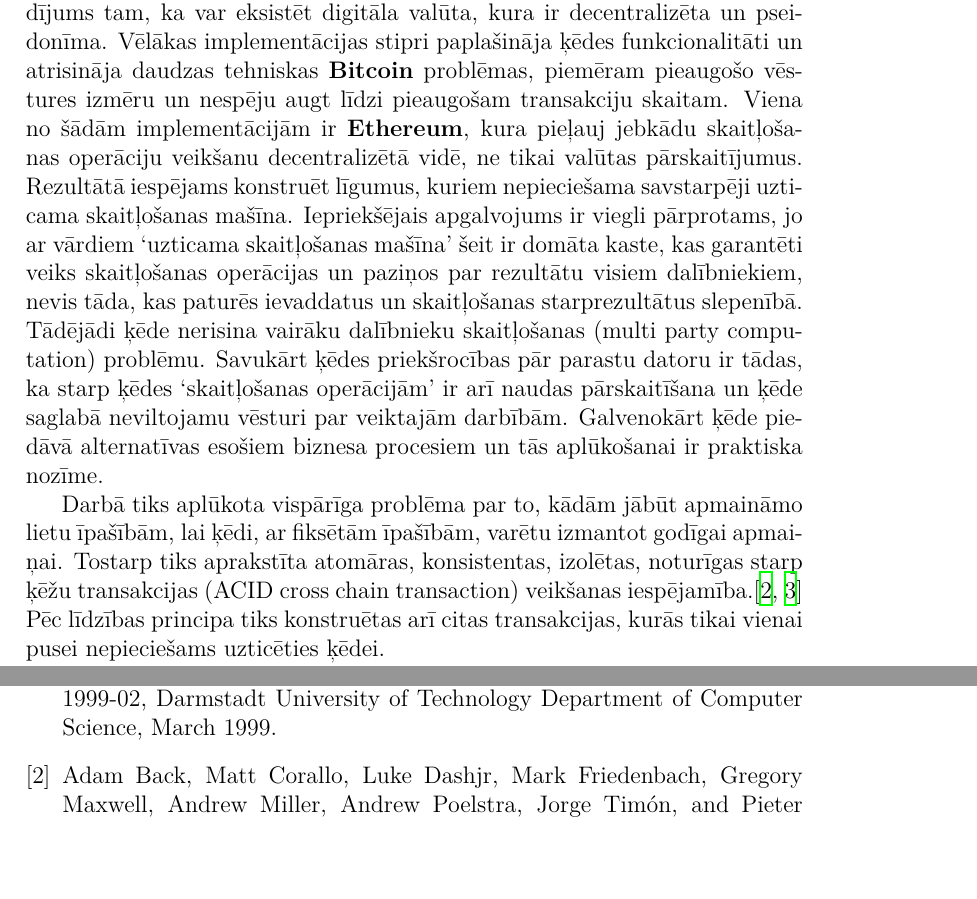
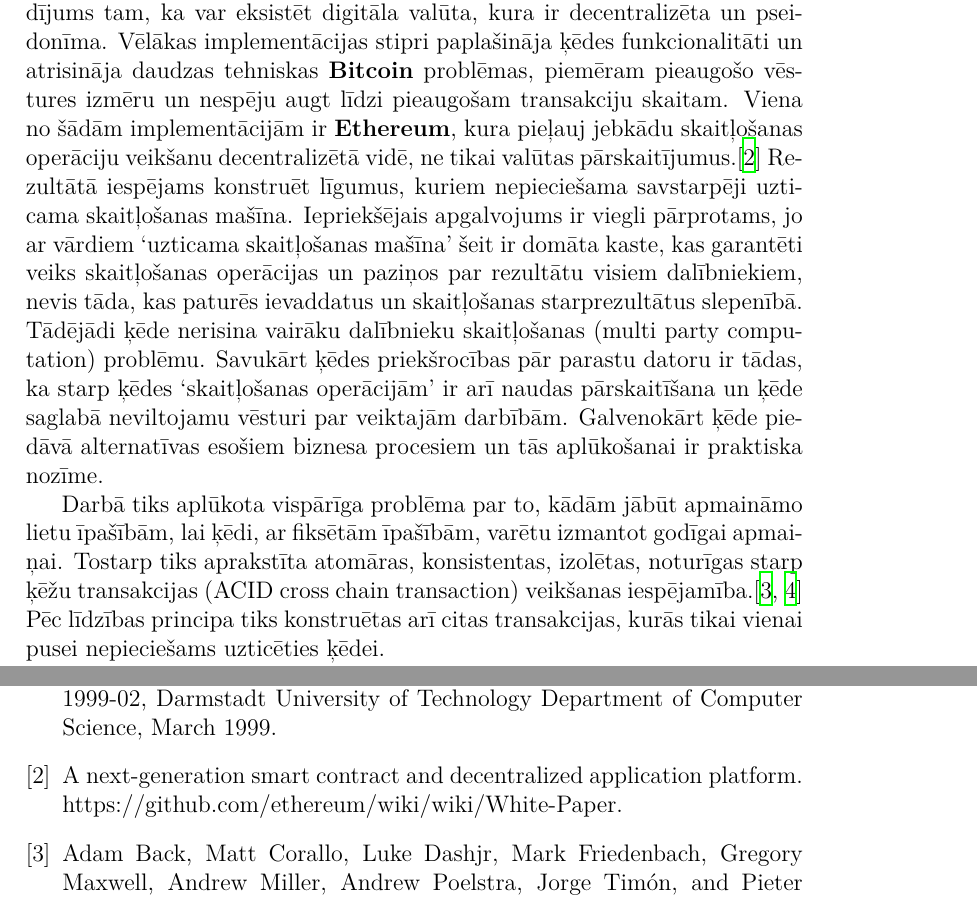
Before and after one commit to Ratniex/bakalaurs, a LaTeX document (main.tex, which reads ievads.tex): two parts of pages 6 and 16 of 18, joined at a grey line, cut so that both start at the same text, the shorter picture padded with empty space. Compiled offline with XeLaTeX.

Commit message:
add reference

```diff
--- a/ievads.tex
+++ b/ievads.tex
@@ -6,7 +6,7 @@ Ir piedāvāti dažādi problēmas risinājumi ar dažādām trešajām pusēm,
 
 Pirmā ķēdes implementācija \textbf{Bitcoin} tika radīta kā konceptuāls pierādījums tam, ka var eksistēt digitāla valūta, kura ir decentralizēta un pseidonīma.
 Vēlākas implementācijas stipri paplašināja ķēdes funkcionalitāti un atrisināja daudzas tehniskas \textbf{Bitcoin} problēmas, piemēram pieaugošo vēstures izmēru un nespēju augt līdzi pieaugošam transakciju skaitam.
-Viena no šādām implementācijām ir \textbf{Ethereum}, kura pieļauj jebkādu skaitļošanas operāciju veikšanu decentralizētā vidē, ne tikai valūtas pārskaitījumus.
+Viena no šādām implementācijām ir \textbf{Ethereum}, kura pieļauj jebkādu skaitļošanas operāciju veikšanu decentralizētā vidē, ne tikai valūtas pārskaitījumus.\cite{etherum}
 Rezultātā iespējams konstruēt līgumus, kuriem nepieciešama savstarpēji uzticama skaitļošanas mašīna.
 Iepriekšējais apgalvojums ir viegli pārprotams, jo ar vārdiem `uzticama skaitļošanas mašīna' šeit ir domāta kaste, kas garantēti veiks skaitļošanas operācijas un paziņos par rezultātu visiem dalībniekiem, nevis tāda, kas paturēs ievaddatus un skaitļošanas starprezultātus slepenībā.
 Tādējādi ķēde nerisina vairāku dalībnieku skaitļošanas (multi party computation) problēmu.
```
Also changed, not shown: main.bib (+5 -0 lines).
